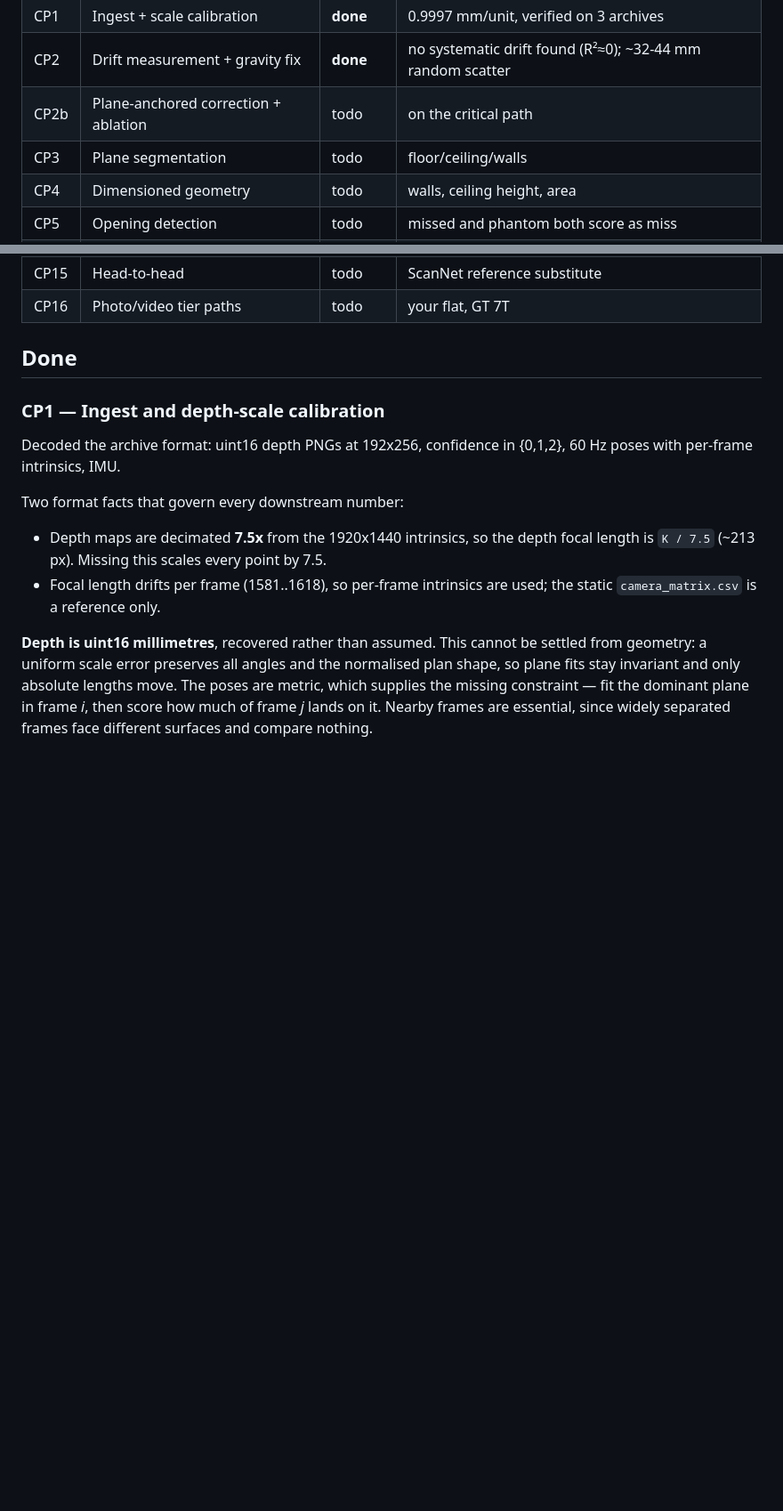
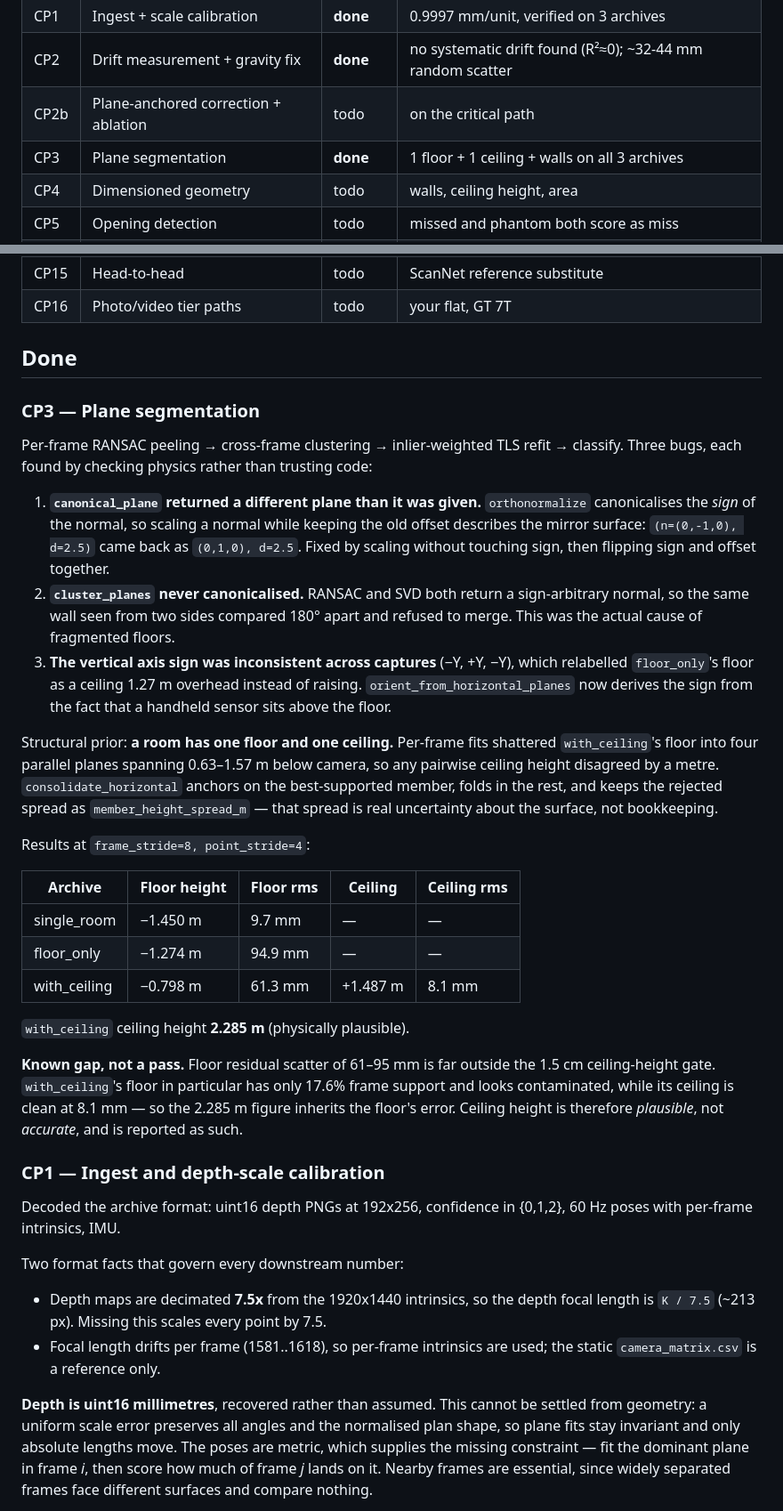
Before and after one commit to NarendraGoddu/scan2plan, a Markdown page: CHECKPOINTS.md, 2 parts joined by grey strips. Shown at 89% size. Drawn GitHub-style; blank space fills up the shorter version.

Commit message:
docs: record CP3 outcome and the ceiling-height accuracy gap

```diff
--- a/CHECKPOINTS.md
+++ b/CHECKPOINTS.md
@@ -13,7 +13,7 @@ Deadline: **5 Oct, 10:00 IST**. One commit per checkpoint, in order.
 | CP1 | Ingest + scale calibration | **done** | 0.9997 mm/unit, verified on 3 archives |
 | CP2 | Drift measurement + gravity fix | **done** | no systematic drift found (R²≈0); ~32-44 mm random scatter |
 | CP2b | Plane-anchored correction + ablation | todo | on the critical path |
-| CP3 | Plane segmentation | todo | floor/ceiling/walls |
+| CP3 | Plane segmentation | **done** | 1 floor + 1 ceiling + walls on all 3 archives |
 | CP4 | Dimensioned geometry | todo | walls, ceiling height, area |
 | CP5 | Opening detection | todo | missed and phantom both score as miss |
 | CP6 | Confidence intervals | todo | on every measurement |
@@ -29,6 +29,47 @@ Deadline: **5 Oct, 10:00 IST**. One commit per checkpoint, in order.
 | CP16 | Photo/video tier paths | todo | your flat, GT 7T |
 
 ## Done
+
+### CP3 — Plane segmentation
+
+Per-frame RANSAC peeling → cross-frame clustering → inlier-weighted TLS refit →
+classify. Three bugs, each found by checking physics rather than trusting code:
+
+1. **`canonical_plane` returned a different plane than it was given.**
+   `orthonormalize` canonicalises the *sign* of the normal, so scaling a normal
+   while keeping the old offset describes the mirror surface:
+   `(n=(0,-1,0), d=2.5)` came back as `(0,1,0), d=2.5`. Fixed by scaling
+   without touching sign, then flipping sign and offset together.
+2. **`cluster_planes` never canonicalised.** RANSAC and SVD both return a
+   sign-arbitrary normal, so the same wall seen from two sides compared 180°
+   apart and refused to merge. This was the actual cause of fragmented floors.
+3. **The vertical axis sign was inconsistent across captures** (−Y, +Y, −Y),
+   which relabelled `floor_only`'s floor as a ceiling 1.27 m overhead instead
+   of raising. `orient_from_horizontal_planes` now derives the sign from the
+   fact that a handheld sensor sits above the floor.
+
+Structural prior: **a room has one floor and one ceiling.** Per-frame fits
+shattered `with_ceiling`'s floor into four parallel planes spanning 0.63–1.57 m
+below camera, so any pairwise ceiling height disagreed by a metre.
+`consolidate_horizontal` anchors on the best-supported member, folds in the
+rest, and keeps the rejected spread as `member_height_spread_m` — that spread is
+real uncertainty about the surface, not bookkeeping.
+
+Results at `frame_stride=8, point_stride=4`:
+
+| Archive | Floor height | Floor rms | Ceiling | Ceiling rms |
+|---|---|---|---|---|
+| single_room | −1.450 m | 9.7 mm | — | — |
+| floor_only | −1.274 m | 94.9 mm | — | — |
+| with_ceiling | −0.798 m | 61.3 mm | +1.487 m | 8.1 mm |
+
+`with_ceiling` ceiling height **2.285 m** (physically plausible).
+
+**Known gap, not a pass.** Floor residual scatter of 61–95 mm is far outside
+the 1.5 cm ceiling-height gate. `with_ceiling`'s floor in particular has only
+17.6% frame support and looks contaminated, while its ceiling is clean at
+8.1 mm — so the 2.285 m figure inherits the floor's error. Ceiling height is
+therefore *plausible*, not *accurate*, and is reported as such.
 
 ### CP1 — Ingest and depth-scale calibration
 
```
